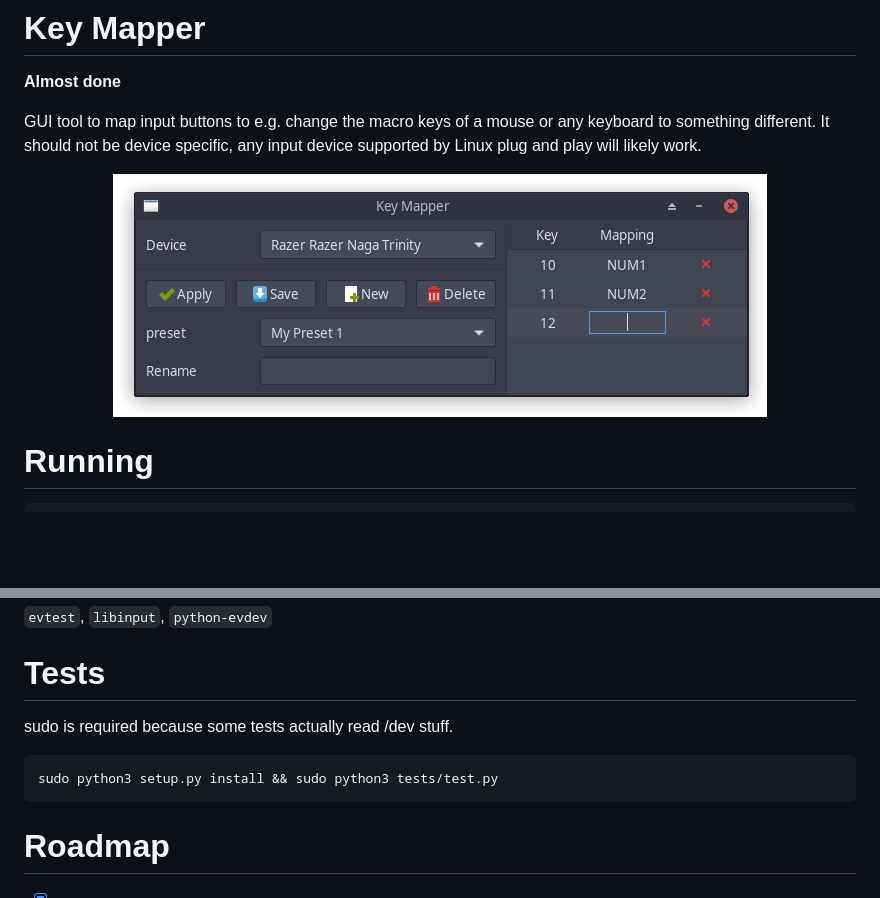
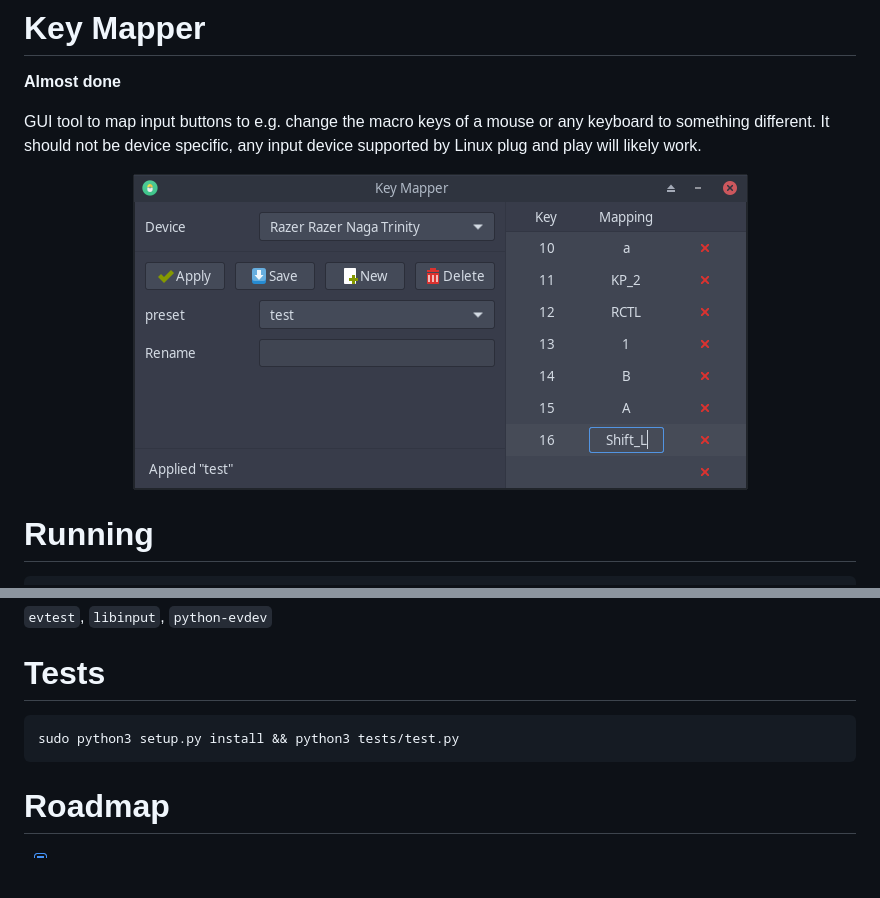
Before and after one commit to sezanzeb/input-remapper, a Markdown page: README.md, 2 parts joined by grey strips. GitHub-like rendering; pictures changed too: data/screenshot.png; blank space fills up the shorter version.

Commit message:
tests, status bar, tooltips

````diff
--- a/README.md
+++ b/README.md
@@ -24,10 +24,8 @@ No idea which one are relevant at the moment
 
 # Tests
 
-sudo is required because some tests actually read /dev stuff.
-
 ```bash
-sudo python3 setup.py install && sudo python3 tests/test.py
+sudo python3 setup.py install && python3 tests/test.py
 ```
 
 # Roadmap
````
Also changed, not shown: 9 other files.
